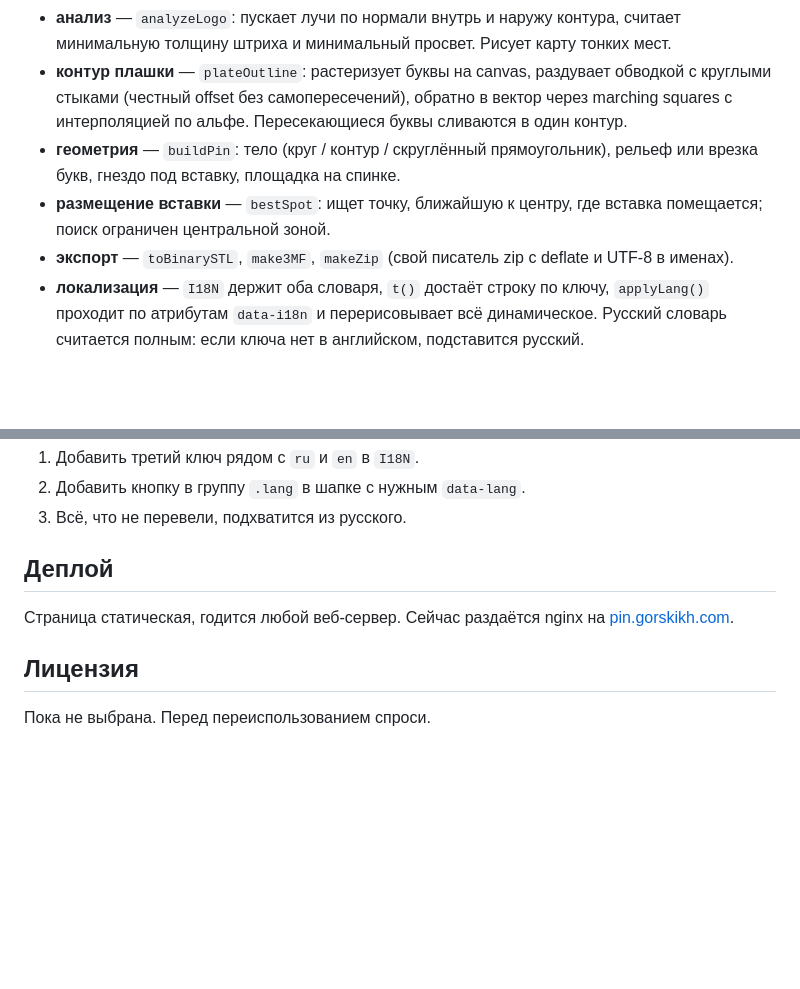
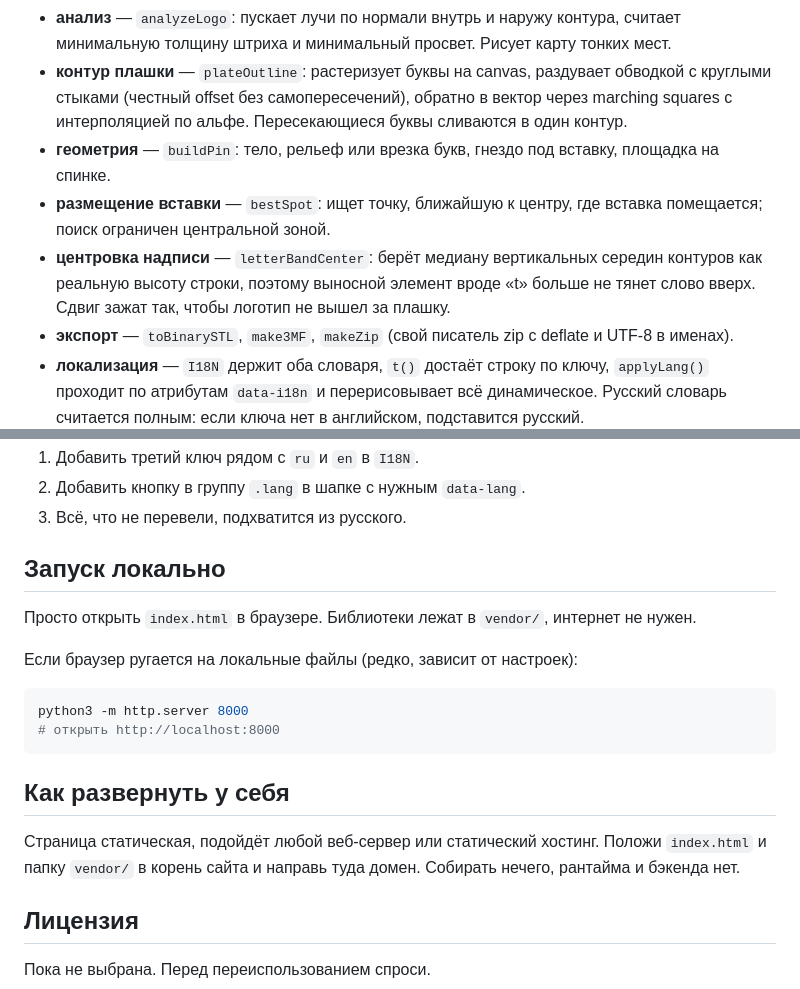
Before and after one commit to MasterinoSplinterino/Pin-Forge, a Markdown page: README.ru.md, 2 parts joined by grey strips. Drawn GitHub-style; blank space fills up the shorter version.

````diff
--- a/README.ru.md
+++ b/README.ru.md
@@ -49,10 +60,13 @@ python3 -m http.server 8000
   обводкой с круглыми стыками (честный offset без самопересечений),
   обратно в вектор через marching squares с интерполяцией по альфе.
   Пересекающиеся буквы сливаются в один контур.
-- **геометрия** — `buildPin`: тело (круг / контур / скруглённый прямоугольник),
-  рельеф или врезка букв, гнездо под вставку, площадка на спинке.
+- **геометрия** — `buildPin`: тело, рельеф или врезка букв, гнездо под вставку,
+  площадка на спинке.
 - **размещение вставки** — `bestSpot`: ищет точку, ближайшую к центру, где
   вставка помещается; поиск ограничен центральной зоной.
+- **центровка надписи** — `letterBandCenter`: берёт медиану вертикальных середин
+  контуров как реальную высоту строки, поэтому выносной элемент вроде «t» больше
+  не тянет слово вверх. Сдвиг зажат так, чтобы логотип не вышел за плашку.
 - **экспорт** — `toBinarySTL`, `make3MF`, `makeZip` (свой писатель zip
   с deflate и UTF-8 в именах).
 - **локализация** — `I18N` держит оба словаря, `t()` достаёт строку по ключу,
@@ -79,10 +93,23 @@ python3 -m http.server 8000
 2. Добавить кнопку в группу `.lang` в шапке с нужным `data-lang`.
 3. Всё, что не перевели, подхватится из русского.
 
-## Деплой
+## Запуск локально
 
-Страница статическая, годится любой веб-сервер. Сейчас раздаётся nginx
-на [pin.gorskikh.com](https://pin.gorskikh.com).
+Просто открыть `index.html` в браузере. Библиотеки лежат в `vendor/`,
+интернет не нужен.
+
+Если браузер ругается на локальные файлы (редко, зависит от настроек):
+
+```bash
+python3 -m http.server 8000
+# открыть http://localhost:8000
+```
+
+## Как развернуть у себя
+
+Страница статическая, подойдёт любой веб-сервер или статический хостинг.
+Положи `index.html` и папку `vendor/` в корень сайта и направь туда домен.
+Собирать нечего, рантайма и бэкенда нет.
 
 ## Лицензия
 
````
Also changed, not shown: other parts of README.ru.md (+27 -16 lines), README.md (+48 -21 lines), docs/screenshot.png (added), 1 other file.
